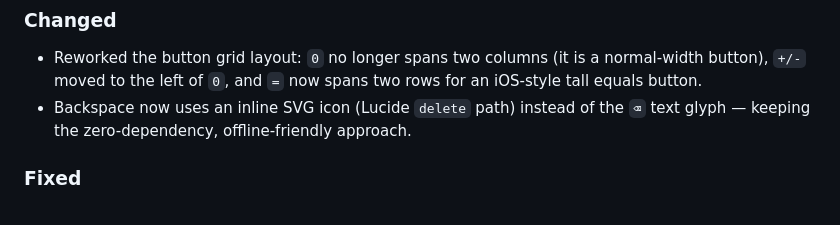
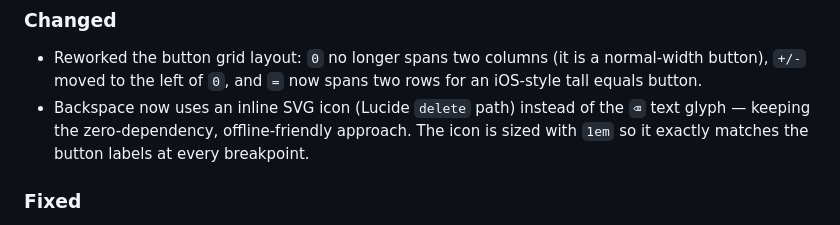
Before and after one commit to alfzilham/AI-Calculator, a Markdown page: docs/CHANGELOG.md, the part around the change. Drawn GitHub-style.

Commit message:
docs: update changelog for backspace icon em sizing

```diff
--- a/docs/CHANGELOG.md
+++ b/docs/CHANGELOG.md
@@ -16,7 +16,7 @@ and this project adheres to [Semantic Versioning](https://semver.org/spec/v2.0.0
 ### Changed
 
 - Reworked the button grid layout: `0` no longer spans two columns (it is a normal-width button), `+/-` moved to the left of `0`, and `=` now spans two rows for an iOS-style tall equals button.
-- Backspace now uses an inline SVG icon (Lucide `delete` path) instead of the `⌫` text glyph — keeping the zero-dependency, offline-friendly approach.
+- Backspace now uses an inline SVG icon (Lucide `delete` path) instead of the `⌫` text glyph — keeping the zero-dependency, offline-friendly approach. The icon is sized with `1em` so it exactly matches the button labels at every breakpoint.
 
 ### Fixed
 
```
